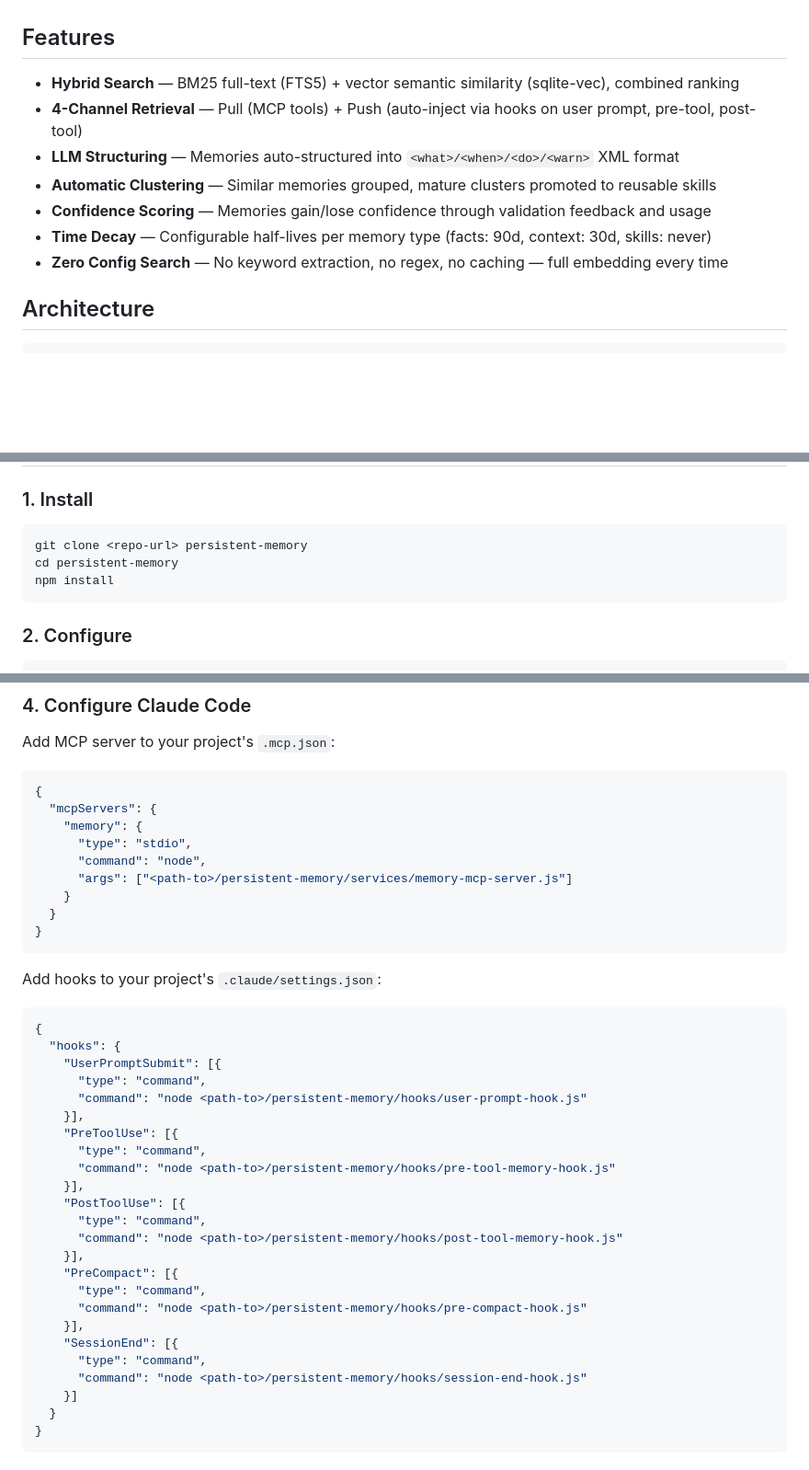
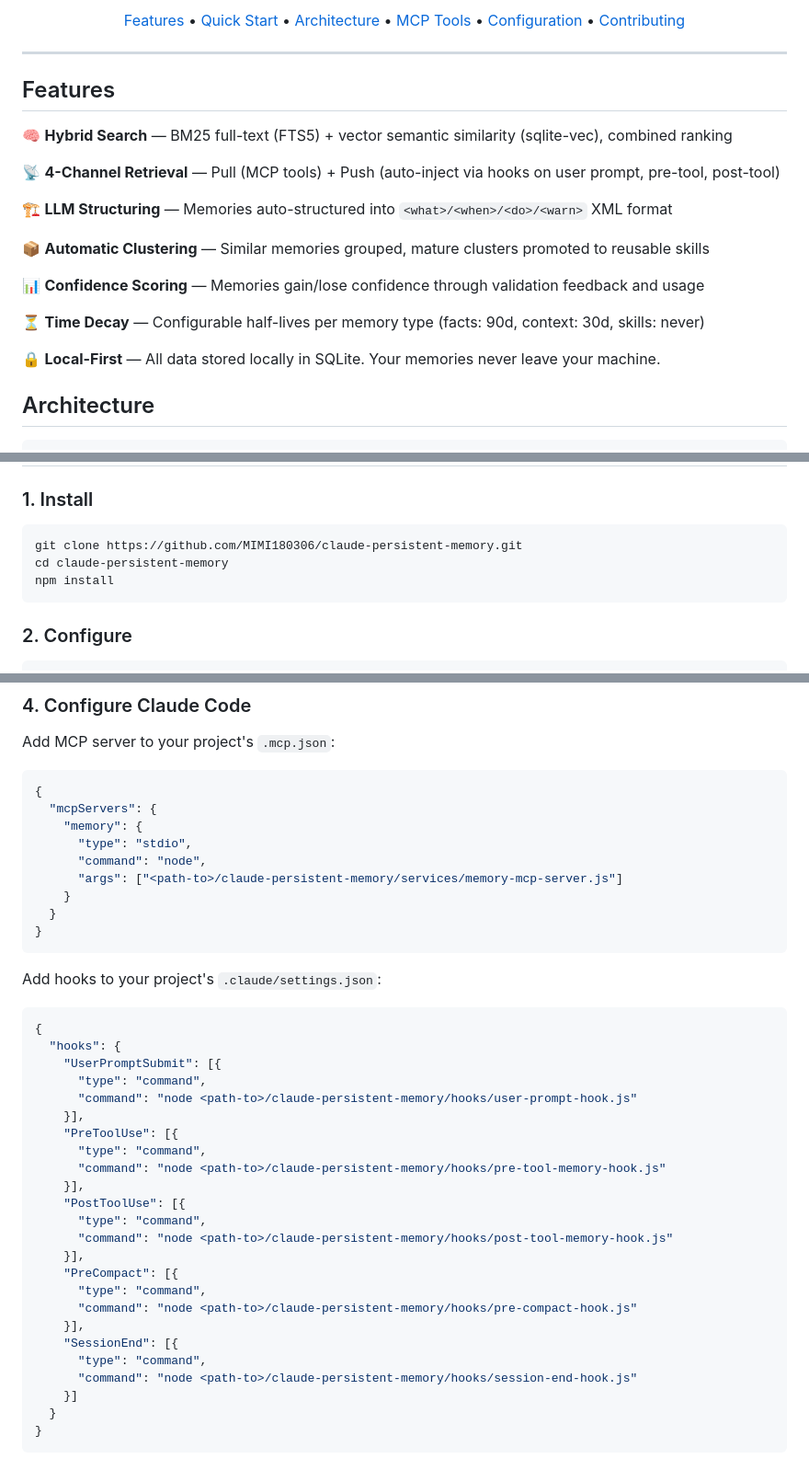
Before and after one commit to MIMI180306/claude-persistent-memory, a Markdown page: README.md, 3 parts joined by grey strips. Shown at 92% size. GitHub-like rendering; blank space fills up the shorter version.

````diff
--- a/README.md
+++ b/README.md
@@ -6,13 +21,35 @@ Give your Claude Code sessions long-term memory that persists across conversatio
+<p align="center">
+  <a href="#features">Features</a> •
+  <a href="#quick-start">Quick Start</a> •
+  <a href="#architecture">Architecture</a> •
+  <a href="#mcp-tools">MCP Tools</a> •
+  <a href="#configuration">Configuration</a> •
+  <a href="#contributing">Contributing</a>
+</p>
+
+---
+
+<!-- TODO: Add a GIF demo here showing the memory system in action
+<p align="center">
+  <img src="./assets/demo.gif" alt="Demo" width="700" />
+</p>
+-->
 
 ## Features
 
-- **Hybrid Search** — BM25 full-text (FTS5) + vector semantic similarity (sqlite-vec), combined ranking
-- **4-Channel Retrieval** — Pull (MCP tools) + Push (auto-inject via hooks on user prompt, pre-tool, post-tool)
-- **LLM Structuring** — Memories auto-structured into `<what>/<when>/<do>/<warn>` XML format
-- **Automatic Clustering** — Similar memories grouped, mature clusters promoted to reusable skills
-- **Confidence Scoring** — Memories gain/lose confidence through validation feedback and usage
-- **Time Decay** — Configurable half-lives per memory type (facts: 90d, context: 30d, skills: never)
-- **Zero Config Search** — No keyword extraction, no regex, no caching — full embedding every time
+🧠 **Hybrid Search** — BM25 full-text (FTS5) + vector semantic similarity (sqlite-vec), combined ranking
+
+📡 **4-Channel Retrieval** — Pull (MCP tools) + Push (auto-inject via hooks on user prompt, pre-tool, post-tool)
+
+🏗️ **LLM Structuring** — Memories auto-structured into `<what>/<when>/<do>/<warn>` XML format
+
+📦 **Automatic Clustering** — Similar memories grouped, mature clusters promoted to reusable skills
+
+📊 **Confidence Scoring** — Memories gain/lose confidence through validation feedback and usage
+
+⏳ **Time Decay** — Configurable half-lives per memory type (facts: 90d, context: 30d, skills: never)
+
+🔒 **Local-First** — All data stored locally in SQLite. Your memories never leave your machine.
 
 ## Architecture
 
@@ -53,8 +90,8 @@ Give your Claude Code sessions long-term memory that persists across conversatio
 ### 1. Install
 
 ```bash
-git clone <repo-url> persistent-memory
-cd persistent-memory
+git clone https://github.com/MIMI180306/claude-persistent-memory.git
+cd claude-persistent-memory
 npm install
 ```
 
@@ -92,7 +129,7 @@ Add MCP server to your project's `.mcp.json`:
     "memory": {
       "type": "stdio",
       "command": "node",
-      "args": ["<path-to>/persistent-memory/services/memory-mcp-server.js"]
+      "args": ["<path-to>/claude-persistent-memory/services/memory-mcp-server.js"]
     }
   }
 }
@@ -105,23 +142,23 @@ Add hooks to your project's `.claude/settings.json`:
   "hooks": {
     "UserPromptSubmit": [{
       "type": "command",
-      "command": "node <path-to>/persistent-memory/hooks/user-prompt-hook.js"
+      "command": "node <path-to>/claude-persistent-memory/hooks/user-prompt-hook.js"
     }],
     "PreToolUse": [{
       "type": "command",
-      "command": "node <path-to>/persistent-memory/hooks/pre-tool-memory-hook.js"
+      "command": "node <path-to>/claude-persistent-memory/hooks/pre-tool-memory-hook.js"
     }],
     "PostToolUse": [{
       "type": "command",
-      "command": "node <path-to>/persistent-memory/hooks/post-tool-memory-hook.js"
+      "command": "node <path-to>/claude-persistent-memory/hooks/post-tool-memory-hook.js"
     }],
     "PreCompact": [{
       "type": "command",
-      "command": "node <path-to>/persistent-memory/hooks/pre-compact-hook.js"
+      "command": "node <path-to>/claude-persistent-memory/hooks/pre-compact-hook.js"
     }],
     "SessionEnd": [{
       "type": "command",
-      "command": "node <path-to>/persistent-memory/hooks/session-end-hook.js"
+      "command": "node <path-to>/claude-persistent-memory/hooks/session-end-hook.js"
     }]
   }
 }
````
Also changed, not shown: other parts of README.md (+82 -99 lines), .github/PULL_REQUEST_TEMPLATE.md (added, +26 -0 lines), CONTRIBUTING.md (added, +76 -0 lines), assets/logo.png (added), assets/social-preview.png (added), 5 other files.
